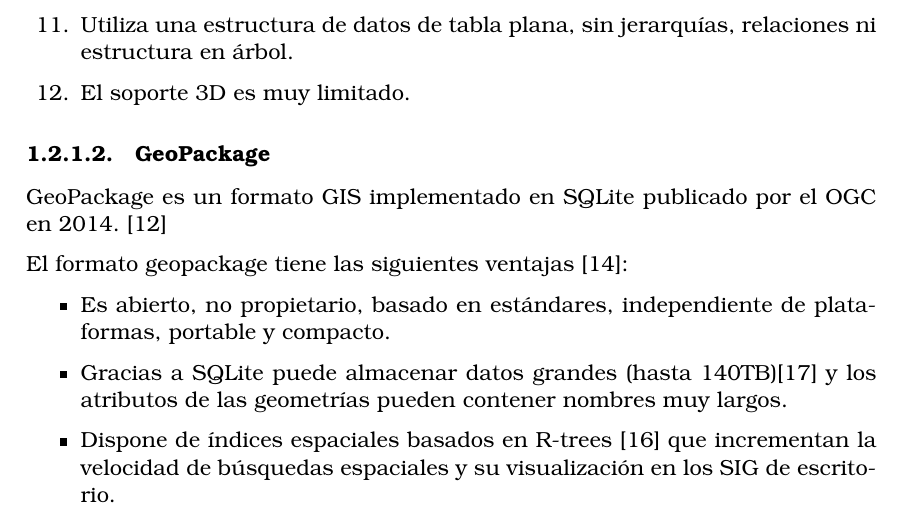
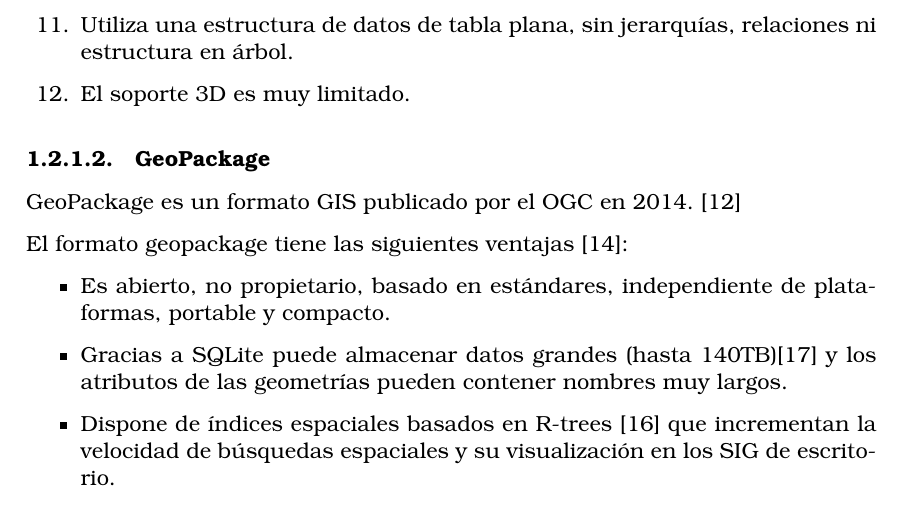
Before and after one commit to oeg-upm/morph-geo, a LaTeX book (memoria/plantilla_TFG.tex, which reads memoria/secciones/01_introduccion.tex): part of page 12 of 49, cut so that both start at the same text. The pictures show the PDF file memoria/plantilla_TFG.pdf that the author committed with the source.

Commit message:
Typo: Geopackage lo creó el OGC

```diff
--- a/memoria/secciones/01_introduccion.tex
+++ b/memoria/secciones/01_introduccion.tex
@@ -96,7 +96,7 @@
 \end{enumerate}
 
 \subsubsection{GeoPackage}
-GeoPackage es un formato GIS implementado en SQLite publicado por el OGC en 2014. \cite{geopackage-spec}
+GeoPackage es un formato GIS publicado por el OGC en 2014. \cite{geopackage-spec}
 
 El formato geopackage tiene las siguientes ventajas \cite{shapefile-no}:
 \begin{itemize}
```
Also changed, not shown: memoria/plantilla_TFG.pdf.
